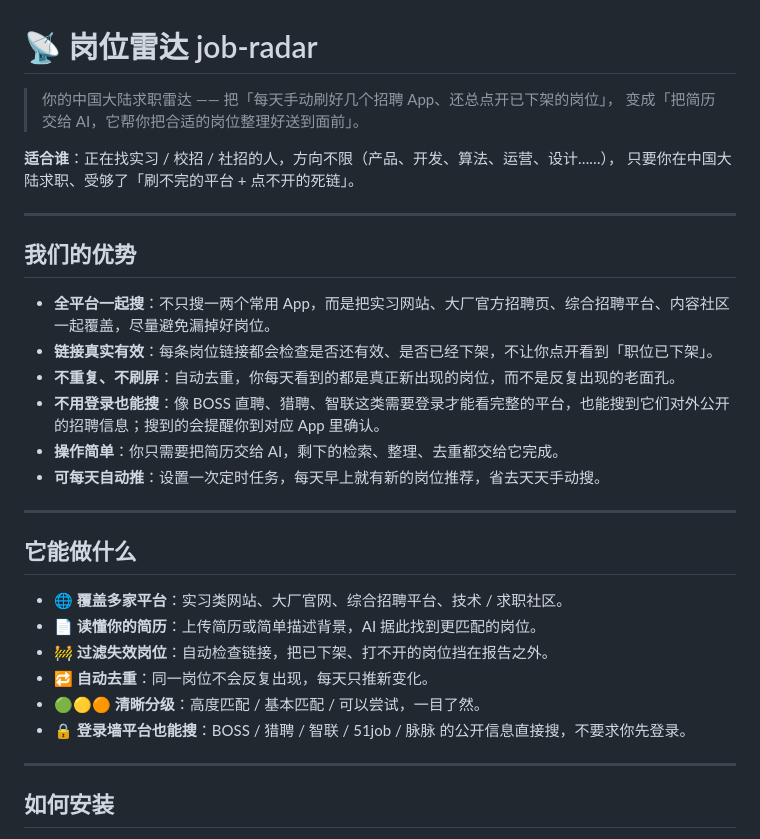
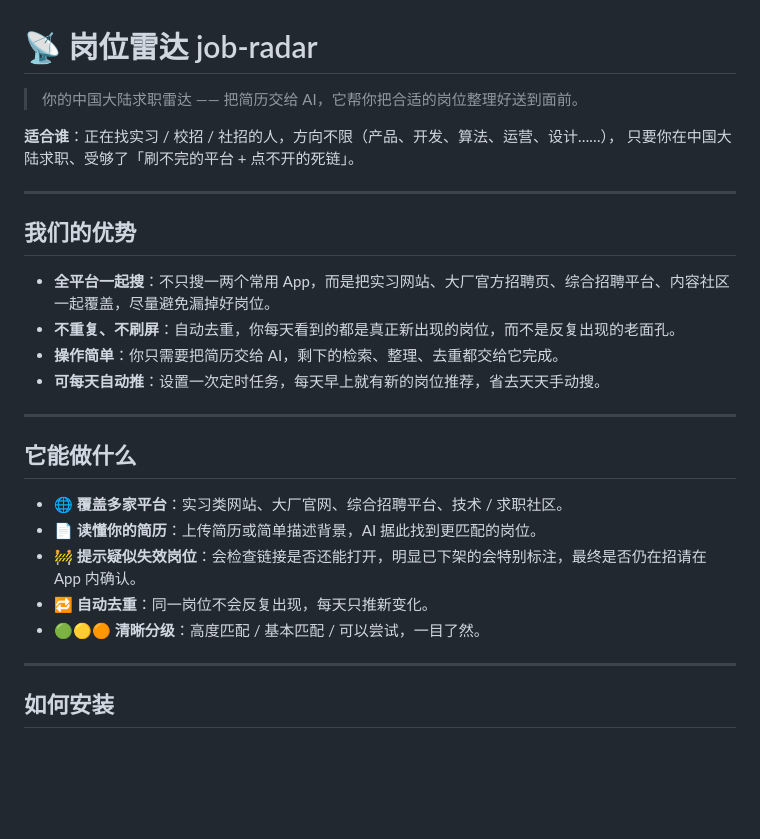
Before and after one commit to Yl7777/job-radar, a Markdown page: README.md, the part around the change. Rendered like a GitHub page; blank space fills up the shorter version.

Commit message:
修改readme

```diff
--- a/README.md
+++ b/README.md
@@ -1,7 +1,6 @@
 # 📡 岗位雷达 job-radar
 
-> 你的中国大陆求职雷达 —— 把「每天手动刷好几个招聘 App、还总点开已下架的岗位」，
-> 变成「把简历交给 AI，它帮你把合适的岗位整理好送到面前」。
+> 你的中国大陆求职雷达 —— 把简历交给 AI，它帮你把合适的岗位整理好送到面前。
 
 **适合谁**：正在找实习 / 校招 / 社招的人，方向不限（产品、开发、算法、运营、设计……），
 只要你在中国大陆求职、受够了「刷不完的平台 + 点不开的死链」。
@@ -11,9 +10,7 @@
 ## 我们的优势
 
 - **全平台一起搜**：不只搜一两个常用 App，而是把实习网站、大厂官方招聘页、综合招聘平台、内容社区一起覆盖，尽量避免漏掉好岗位。
-- **链接真实有效**：每条岗位链接都会检查是否还有效、是否已经下架，不让你点开看到「职位已下架」。
 - **不重复、不刷屏**：自动去重，你每天看到的都是真正新出现的岗位，而不是反复出现的老面孔。
-- **不用登录也能搜**：像 BOSS 直聘、猎聘、智联这类需要登录才能看完整的平台，也能搜到它们对外公开的招聘信息；搜到的会提醒你到对应 App 里确认。
 - **操作简单**：你只需要把简历交给 AI，剩下的检索、整理、去重都交给它完成。
 - **可每天自动推**：设置一次定时任务，每天早上就有新的岗位推荐，省去天天手动搜。
 
@@ -23,10 +20,9 @@
 
 - 🌐 **覆盖多家平台**：实习类网站、大厂官网、综合招聘平台、技术 / 求职社区。
 - 📄 **读懂你的简历**：上传简历或简单描述背景，AI 据此找到更匹配的岗位。
-- 🚧 **过滤失效岗位**：自动检查链接，把已下架、打不开的岗位挡在报告之外。
+- 🚧 **提示疑似失效岗位**：会检查链接是否还能打开，明显已下架的会特别标注，最终是否仍在招请在 App 内确认。
 - 🔁 **自动去重**：同一岗位不会反复出现，每天只推新变化。
 - 🟢🟡🟠 **清晰分级**：高度匹配 / 基本匹配 / 可以尝试，一目了然。
-- 🔒 **登录墙平台也能搜**：BOSS / 猎聘 / 智联 / 51job / 脉脉 的公开信息直接搜，不要求你先登录。
 
 ---
 
```
